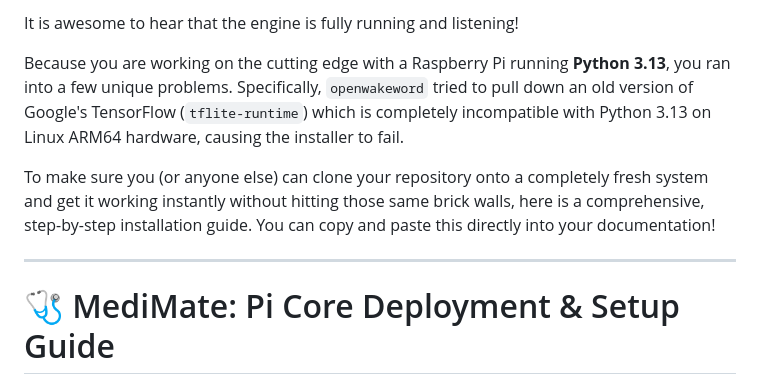
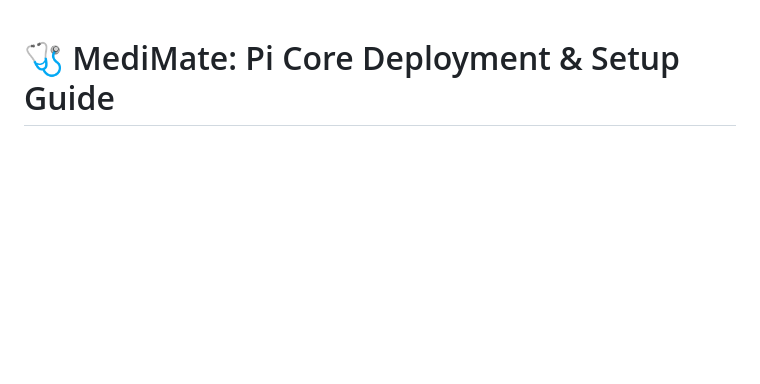
Before and after one commit to sayokzaman/medimate, a Markdown page: pi/README.md, the part around the change. Rendered like a GitHub page; blank space fills up the shorter version.

Commit message:
Update README with MediMate setup instructions

```diff
--- a/pi/README.md
+++ b/pi/README.md
@@ -1,11 +1,3 @@
-It is awesome to hear that the engine is fully running and listening!
-
-Because you are working on the cutting edge with a Raspberry Pi running **Python 3.13**, you ran into a few unique problems. Specifically, `openwakeword` tried to pull down an old version of Google's TensorFlow (`tflite-runtime`) which is completely incompatible with Python 3.13 on Linux ARM64 hardware, causing the installer to fail.
-
-To make sure you (or anyone else) can clone your repository onto a completely fresh system and get it working instantly without hitting those same brick walls, here is a comprehensive, step-by-step installation guide. You can copy and paste this directly into your documentation!
-
----
-
 # 🩺 MediMate: Pi Core Deployment & Setup Guide
 
 This guide outlines how to configure a pristine system to run the MediMate Ambient Audio Voice Core using **Python 3.13+** on a Raspberry Pi (or Linux-based ARM64 environment).
```
